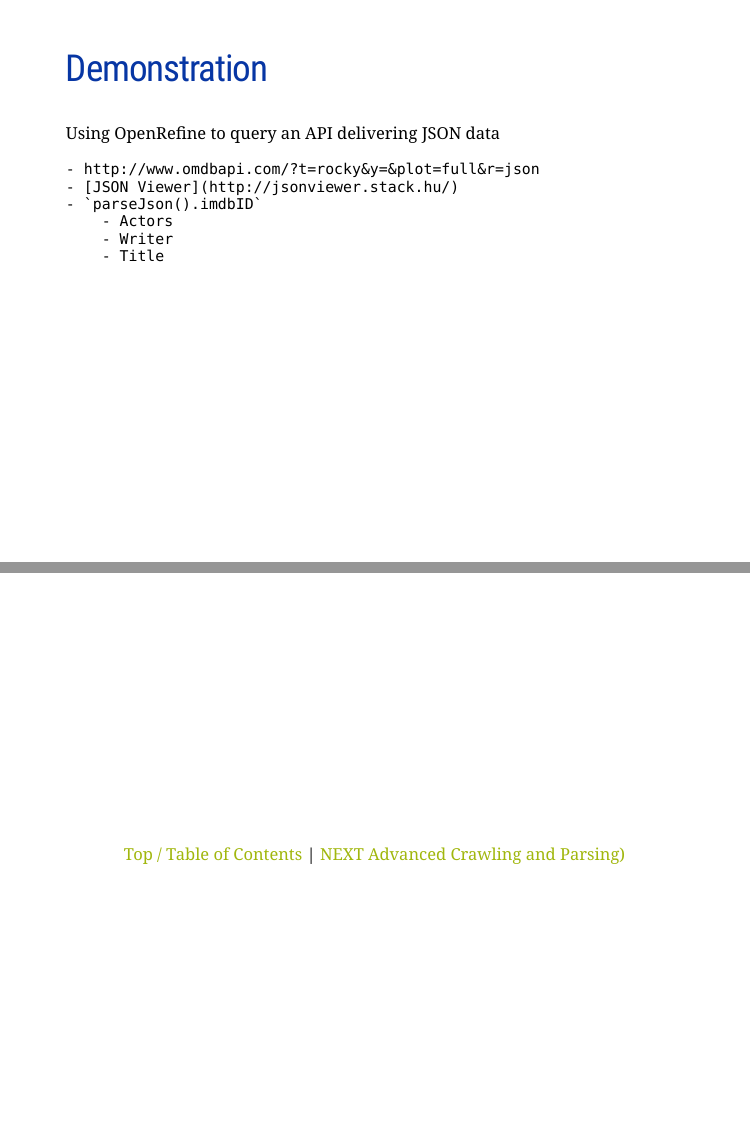
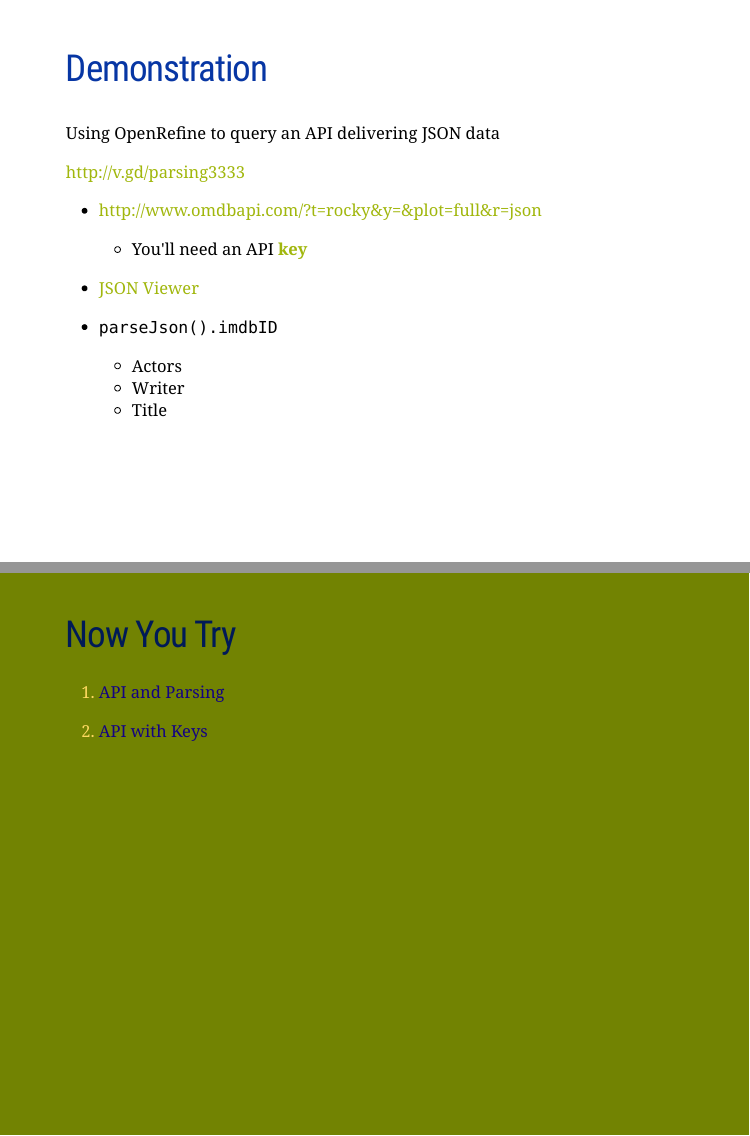
Before and after one commit to libjohn/DSVIL2018, an R Markdown document (slides/api_50.Rmd): pages 9 and 13 of 15 before the commit and pages 9 and 12 of 15 after it, joined at a grey line. Rendered offline with R 4.5, knitr and Pandoc, with nearby package versions; the slides are laid out offline by our stand-in for remark.js, each with all of its steps uncovered, in fonts that may differ from those the slides ask for, and without slide numbers, shadows or browser add-ons.

Commit message:
update
- add keys
- add links to workbook sections

```diff
--- a/slides/api_50.Rmd
+++ b/slides/api_50.Rmd
@@ -148,20 +148,18 @@
 
 Using OpenRefine to query an API delivering JSON data
 
-    - http://www.omdbapi.com/?t=rocky&y=&plot=full&r=json
-    - [JSON Viewer](http://jsonviewer.stack.hu/)
-    - `parseJson().imdbID`
-        - Actors
-        - Writer
-        - Title
+http://v.gd/parsing3333
 
+- http://www.omdbapi.com/?t=rocky&y=&plot=full&r=json
 
----
-class: green
+    - You'll need an API **[key](http://www.omdbapi.com/apikey.aspx)**
 
-## Now You Try
+- [JSON Viewer](http://jsonviewer.stack.hu/)
+- `parseJson().imdbID`
 
-1. [v.gd/parsing3333](https://docs.google.com/document/d/1ZiHC1v595tf2NAhv4vVdRYy-Ro78Bc37Y0gs1TfGBco/)
+    - Actors
+    - Writer
+    - Title
 
 
 ---
@@ -205,6 +203,19 @@
 
 
 ---
+class: green
+
+## Now You Try
+
+1. [API and Parsing](https://libjohn.github.io/openrefine/hands-on-web-scraping.html)
+
+1. [API with Keys](https://libjohn.github.io/openrefine/hands-on-web-scraping.html#keys)
+
+
+
+
+
+---
 class: middle, center
 [Top / Table of Contents](index.html#3) | [NEXT Advanced Crawling and Parsing)](parsing_html_openrefine_60.html)
 
```
